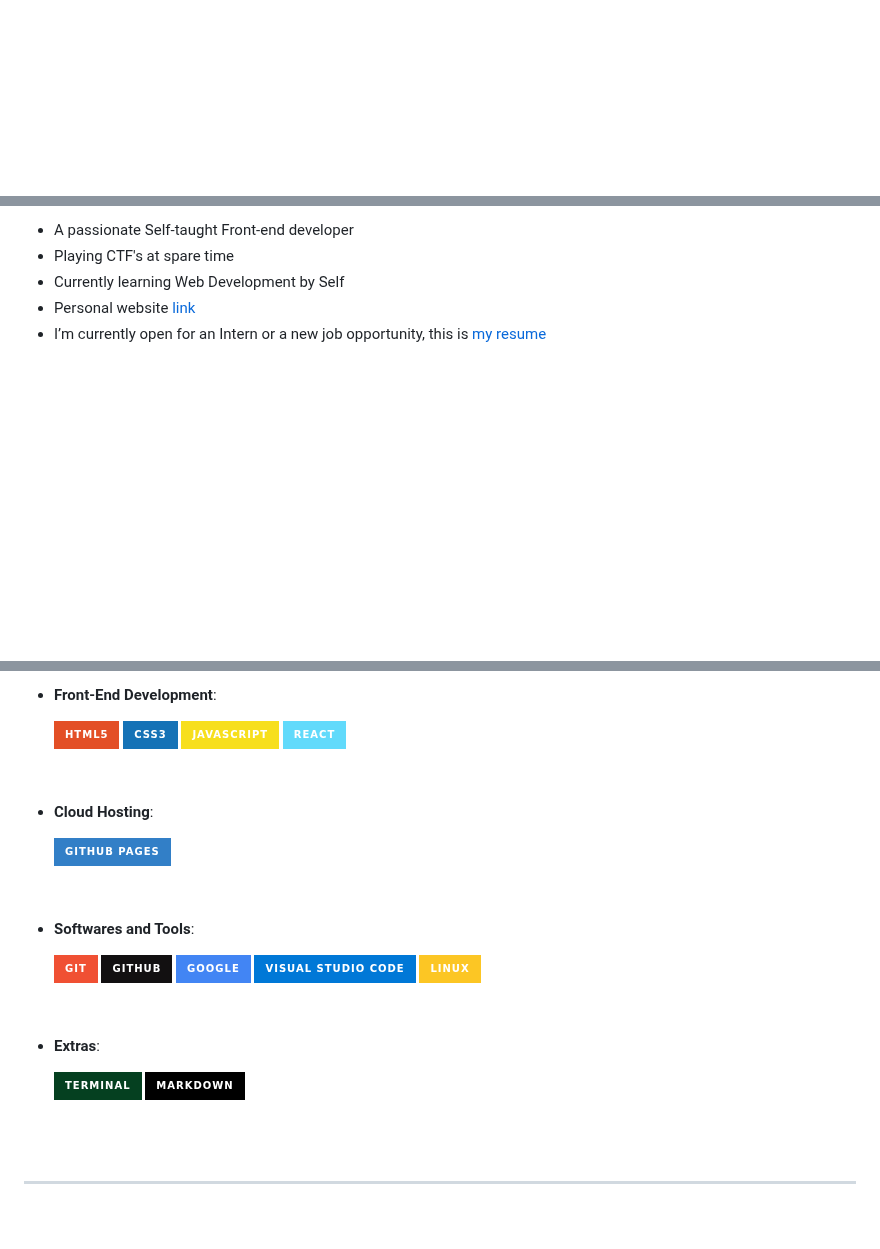
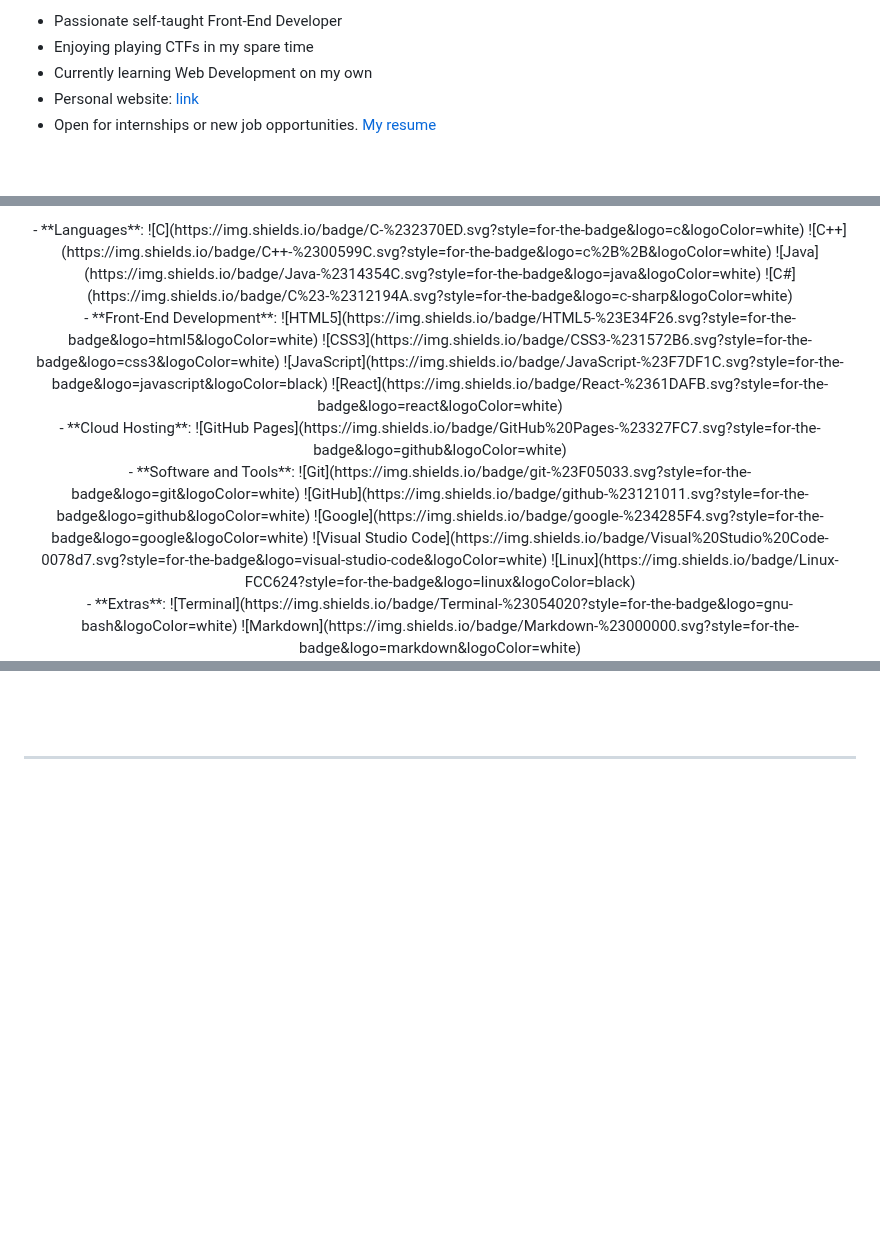
Before and after one commit to emmanueldev79/emmanueldev79, a Markdown page: README.md, 3 parts joined by grey strips. Drawn GitHub-style; badges without logos; blank space fills up the shorter version.

```diff
--- a/README.md
+++ b/README.md
@@ -12,2 +16,7 @@
 
+- Passionate self-taught Front-End Developer
+- Enjoying playing CTFs in my spare time
+- Currently learning Web Development on my own
+- Personal website: [link](https://www.0xabdulkhalid.ml)
+- Open for internships or new job opportunities. [My resume](https://read.cv/0xabdulkhalid)
 
@@ -17,10 +28,36 @@
 
 <br>
 
-- A passionate Self-taught Front-end developer
-- Playing CTF's at spare time
-- Currently learning Web Development by Self
-- Personal website [link](https://www.0xabdulkhalid.ml)
-- I’m currently open for an Intern or a new job opportunity, this is [my resume](https://read.cv/0xabdulkhalid)
+<p align="center">
+- **Languages**:
+  ![C](https://img.shields.io/badge/C-%232370ED.svg?style=for-the-badge&logo=c&logoColor=white)
+  ![C++](https://img.shields.io/badge/C++-%2300599C.svg?style=for-the-badge&logo=c%2B%2B&logoColor=white)
+  ![Java](https://img.shields.io/badge/Java-%2314354C.svg?style=for-the-badge&logo=java&logoColor=white)
+  ![C#](https://img.shields.io/badge/C%23-%2312194A.svg?style=for-the-badge&logo=c-sharp&logoColor=white)
+
+<br>
+- **Front-End Development**:
+  ![HTML5](https://img.shields.io/badge/HTML5-%23E34F26.svg?style=for-the-badge&logo=html5&logoColor=white)
+  ![CSS3](https://img.shields.io/badge/CSS3-%231572B6.svg?style=for-the-badge&logo=css3&logoColor=white)
+  ![JavaScript](https://img.shields.io/badge/JavaScript-%23F7DF1C.svg?style=for-the-badge&logo=javascript&logoColor=black)
+  ![React](https://img.shields.io/badge/React-%2361DAFB.svg?style=for-the-badge&logo=react&logoColor=white)
+
+<br>
+- **Cloud Hosting**:
+  ![GitHub Pages](https://img.shields.io/badge/GitHub%20Pages-%23327FC7.svg?style=for-the-badge&logo=github&logoColor=white)
+
+<br>
+- **Software and Tools**:
+  ![Git](https://img.shields.io/badge/git-%23F05033.svg?style=for-the-badge&logo=git&logoColor=white)
+  ![GitHub](https://img.shields.io/badge/github-%23121011.svg?style=for-the-badge&logo=github&logoColor=white)
+  ![Google](https://img.shields.io/badge/google-%234285F4.svg?style=for-the-badge&logo=google&logoColor=white)
+  ![Visual Studio Code](https://img.shields.io/badge/Visual%20Studio%20Code-0078d7.svg?style=for-the-badge&logo=visual-studio-code&logoColor=white)
+  ![Linux](https://img.shields.io/badge/Linux-FCC624?style=for-the-badge&logo=linux&logoColor=black)
+
+<br>
+- **Extras**:
+  ![Terminal](https://img.shields.io/badge/Terminal-%23054020?style=for-the-badge&logo=gnu-bash&logoColor=white)
+  ![Markdown](https://img.shields.io/badge/Markdown-%23000000.svg?style=for-the-badge&logo=markdown&logoColor=white)
+</p>
 
 <br><br>
@@ -42,40 +64,3 @@
-<br>
-
-- **Front-End Development**:
-
-   ![HTML5](https://img.shields.io/badge/HTML5-%23E34F26.svg?style=for-the-badge&logo=html5&logoColor=white)
-   ![CSS3](https://img.shields.io/badge/CSS3-%231572B6.svg?style=for-the-badge&logo=css3&logoColor=white)
-   ![JavaScript](https://img.shields.io/badge/JavaScript-%23F7DF1C.svg?style=for-the-badge&logo=javascript&logoColor=black)
-   ![React](https://img.shields.io/badge/React-%2361DAFB.svg?style=for-the-badge&logo=react&logoColor=white)
-
-<br>
-
-- **Cloud Hosting**:
-
-    ![Github Pages](https://img.shields.io/badge/GitHub%20Pages-%23327FC7.svg?style=for-the-badge&logo=github&logoColor=white)
-
-<br>
-
-- **Softwares and Tools**:
-
-    ![Git](https://img.shields.io/badge/git-%23F05033.svg?style=for-the-badge&logo=git&logoColor=white)
-    ![GitHub](https://img.shields.io/badge/github-%23121011.svg?style=for-the-badge&logo=github&logoColor=white)
-    ![Google](https://img.shields.io/badge/google-%234285F4.svg?style=for-the-badge&logo=google&logoColor=white)
-    ![Visual Studio Code](https://img.shields.io/badge/Visual%20Studio%20Code-0078d7.svg?style=for-the-badge&logo=visual-studio-code&logoColor=white)
-    ![Linux](https://img.shields.io/badge/Linux-FCC624?style=for-the-badge&logo=linux&logoColor=black)
-
-<br>
-
-- **Extras**:
-
-    ![Terminal](https://img.shields.io/badge/Terminal-%23054020?style=for-the-badge&logo=gnu-bash&logoColor=white)
-    ![Markdown](https://img.shields.io/badge/markdown-%23000000.svg?style=for-the-badge&logo=markdown&logoColor=white)
-
-
-</p>
-
-<br>
-<br>
 
 -----
 
```
Also changed, not shown: other parts of README.md (+47 -76 lines).
